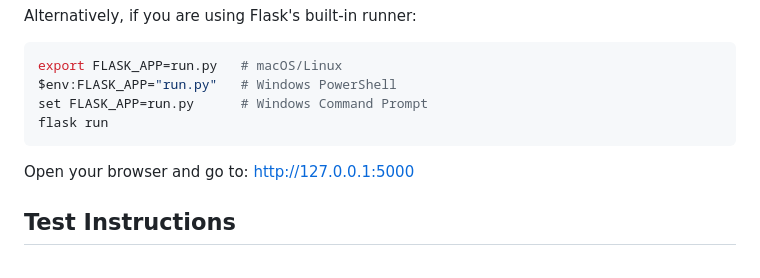
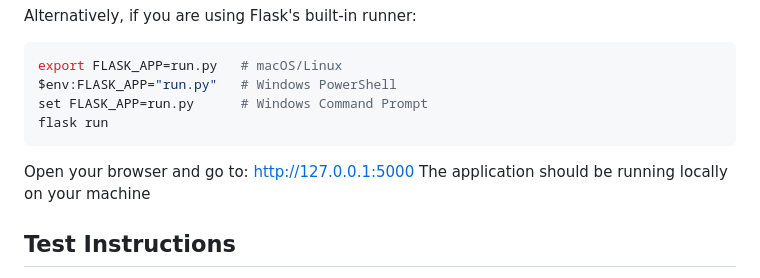
Before and after one commit to addisonschleigh/CMPE131-Project, a Markdown page: README.md, the part around the change. Rendered like a GitHub page.

Commit message:
Update README with local application instructions
Added note about application running locally.

````diff
--- a/README.md
+++ b/README.md
@@ -66,6 +66,7 @@ set FLASK_APP=run.py      # Windows Command Prompt
 flask run
 ```
 Open your browser and go to: http://127.0.0.1:5000
+The application should be running locally on your machine
 ## Test Instructions
 1. First, be sure to register (login page)
 2. Log in, choose a role (ideal to start with instructor role)
````
